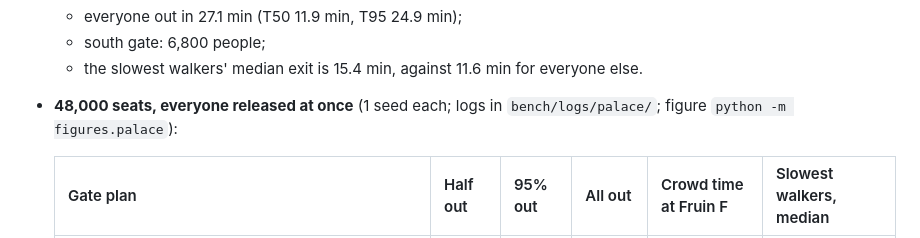
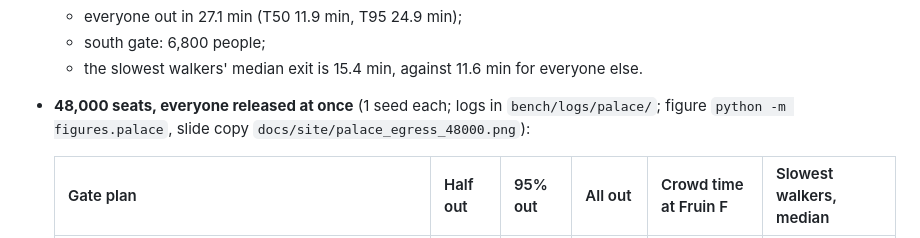
Before and after one commit to chhavi-pareek/cgvr, a Markdown page: docs/site/mysore_palace.md, the part around the change. Drawn GitHub-style.

Commit message:
Point the site doc at the slide figure (local only)
Co-Authored-By: Claude Opus 5.5 (1M context) <noreply@anthropic.com>
Claude-Session: https://claude.ai/code/session_01AfPACzzH3VPfggDb6fQx2m

```diff
--- a/docs/site/mysore_palace.md
+++ b/docs/site/mysore_palace.md
@@ -300,7 +300,7 @@ is the other reading.
   - south gate: 6,800 people;
   - the slowest walkers' median exit is 15.4 min, against 11.6 min for everyone else.
 - **48,000 seats, everyone released at once** (1 seed each; logs in `bench/logs/palace/`; figure
-  `python -m figures.palace`):
+  `python -m figures.palace`, slide copy `docs/site/palace_egress_48000.png`):
 
   | Gate plan | Half out | 95% out | All out | Crowd time at Fruin F | Slowest walkers, median |
   |---|---|---|---|---|---|
```
